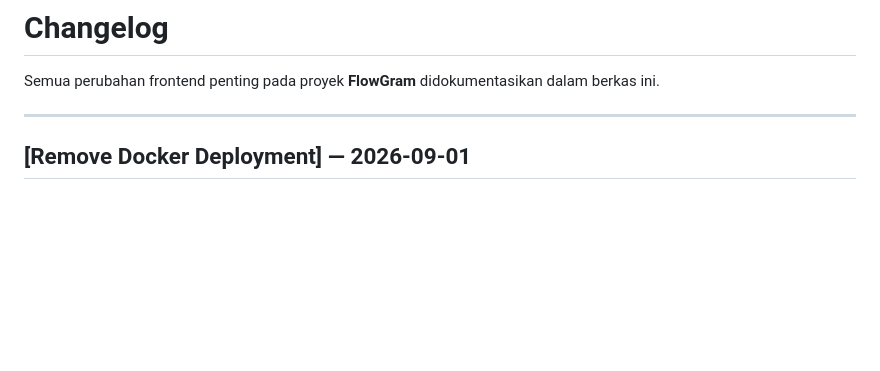
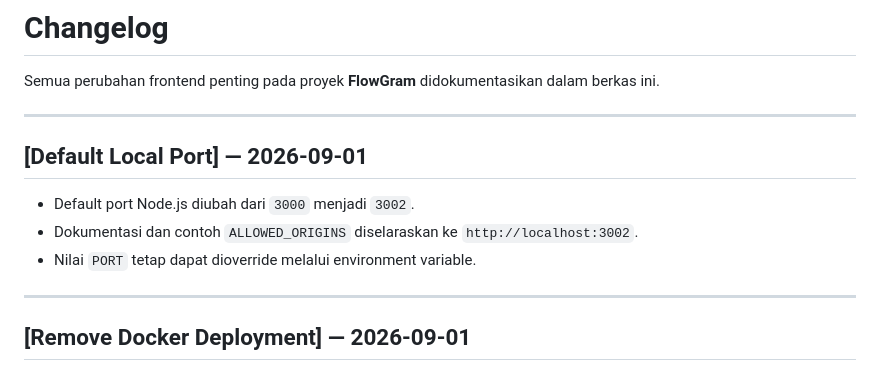
Before and after one commit to alfzilham/FlowGram, a Markdown page: docs/CHANGELOG.md, the part around the change. GitHub-like rendering; blank space fills up the shorter version.

Commit message:
document-port-3002

```diff
--- a/docs/CHANGELOG.md
+++ b/docs/CHANGELOG.md
@@ -1,6 +1,14 @@
 # Changelog
 
 Semua perubahan frontend penting pada proyek **FlowGram** didokumentasikan dalam berkas ini.
+
+---
+
+## [Default Local Port] — 2026-09-01
+
+- Default port Node.js diubah dari `3000` menjadi `3002`.
+- Dokumentasi dan contoh `ALLOWED_ORIGINS` diselaraskan ke `http://localhost:3002`.
+- Nilai `PORT` tetap dapat dioverride melalui environment variable.
 
 ---
 
```
